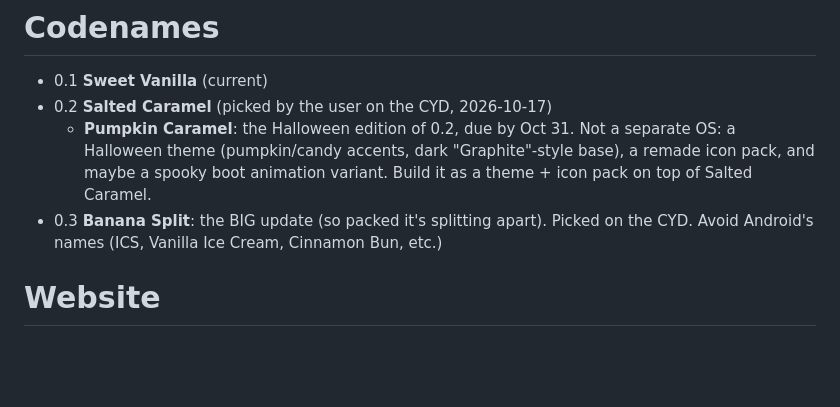
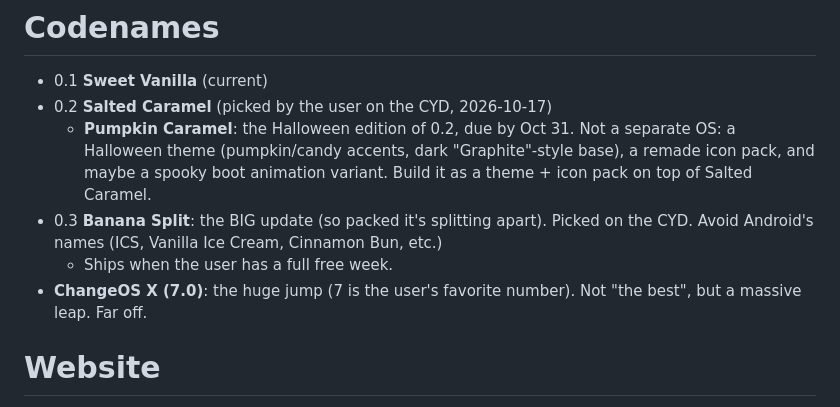
Before and after one commit to ThatMaxwell/ChangeOS, a Markdown page: NEXT.md, the part around the change. Drawn GitHub-style; blank space fills up the shorter version.

Commit message:
Roadmap: ChangeOS X (7.0)

```diff
--- a/NEXT.md
+++ b/NEXT.md
@@ -17,6 +17,8 @@
 - 0.2 **Salted Caramel** (picked by the user on the CYD, 2026-10-17)
   - **Pumpkin Caramel**: the Halloween edition of 0.2, due by Oct 31. Not a separate OS: a Halloween theme (pumpkin/candy accents, dark "Graphite"-style base), a remade icon pack, and maybe a spooky boot animation variant. Build it as a theme + icon pack on top of Salted Caramel.
 - 0.3 **Banana Split**: the BIG update (so packed it's splitting apart). Picked on the CYD. Avoid Android's names (ICS, Vanilla Ice Cream, Cinnamon Bun, etc.)
+  - Ships when the user has a full free week.
+- **ChangeOS X (7.0)**: the huge jump (7 is the user's favorite number). Not "the best", but a massive leap. Far off.
 
 # Website
 - Add a changelog page (picked on the CYD). First entry: Sweet Vanilla 0.1.
```
